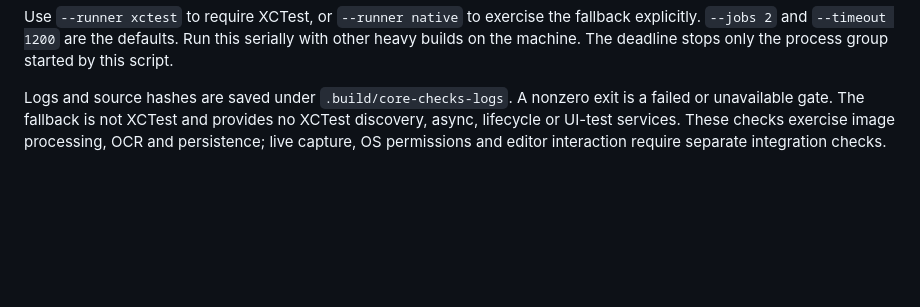
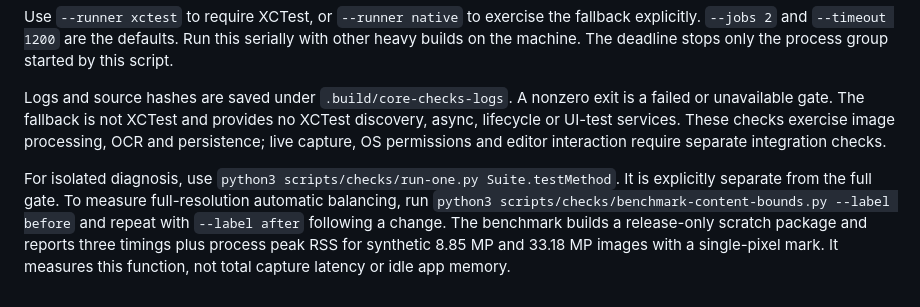
Before and after one commit to Jacknelson6/Velinshot, a Markdown page: scripts/checks/README.md, the part around the change. Rendered like a GitHub page; blank space fills up the shorter version.

```diff
--- a/scripts/checks/README.md
+++ b/scripts/checks/README.md
@@ -7,3 +7,5 @@ On a Command Line Tools installation without XCTest, the script compiles the ori
 Use `--runner xctest` to require XCTest, or `--runner native` to exercise the fallback explicitly. `--jobs 2` and `--timeout 1200` are the defaults. Run this serially with other heavy builds on the machine. The deadline stops only the process group started by this script.
 
 Logs and source hashes are saved under `.build/core-checks-logs`. A nonzero exit is a failed or unavailable gate. The fallback is not XCTest and provides no XCTest discovery, async, lifecycle or UI-test services. These checks exercise image processing, OCR and persistence; live capture, OS permissions and editor interaction require separate integration checks.
+
+For isolated diagnosis, use `python3 scripts/checks/run-one.py Suite.testMethod`. It is explicitly separate from the full gate. To measure full-resolution automatic balancing, run `python3 scripts/checks/benchmark-content-bounds.py --label before` and repeat with `--label after` following a change. The benchmark builds a release-only scratch package and reports three timings plus process peak RSS for synthetic 8.85 MP and 33.18 MP images with a single-pixel mark. It measures this function, not total capture latency or idle app memory.
```
Also changed, not shown: brand/PROMPTS.md (added, +37 -0 lines), docs/QA.md (+6 -2 lines), brand/app-icon.png, brand/logo.png, 14 other files.
